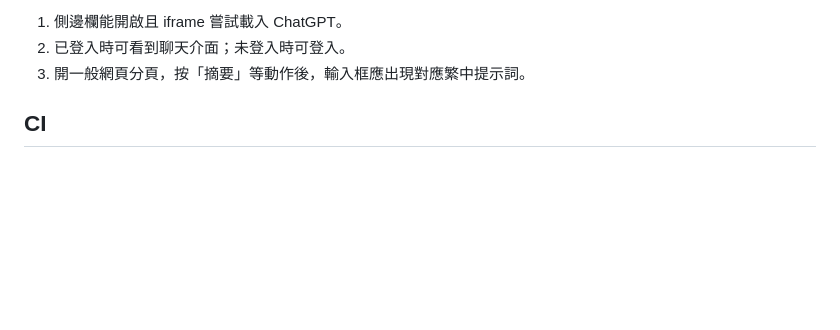
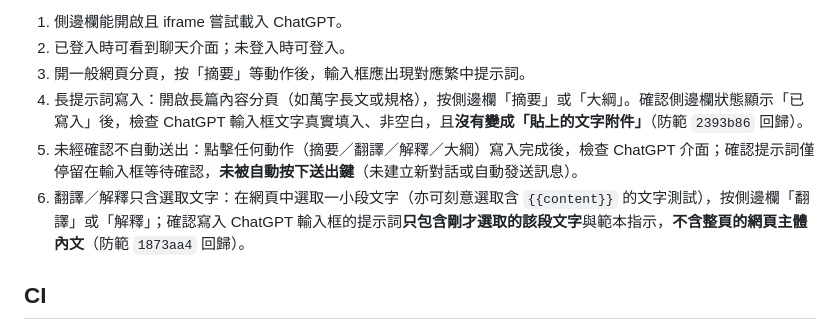
Before and after one commit to SanHsien/chatgpt-sidebar, a Markdown page: docs/DEVELOPMENT.md, the part around the change. GitHub-like rendering; blank space fills up the shorter version.

Commit message:
docs(development): add the write-path manual smoke checks
Executed from the roadmap's near-term table; the finished row is removed in
the same commit.

Co-Authored-By: Claude Opus 5.5 <noreply@anthropic.com>
Signed-off-by: SanHsien <34234698+SanHsien@users.noreply.github.com>

```diff
--- a/docs/DEVELOPMENT.md
+++ b/docs/DEVELOPMENT.md
@@ -62,6 +62,9 @@ node tools/pack-extension.mjs
 1. 側邊欄能開啟且 iframe 嘗試載入 ChatGPT。
 2. 已登入時可看到聊天介面；未登入時可登入。
 3. 開一般網頁分頁，按「摘要」等動作後，輸入框應出現對應繁中提示詞。
+4. 長提示詞寫入：開啟長篇內容分頁（如萬字長文或規格），按側邊欄「摘要」或「大綱」。確認側邊欄狀態顯示「已寫入」後，檢查 ChatGPT 輸入框文字真實填入、非空白，且**沒有變成「貼上的文字附件」**（防範 `2393b86` 回歸）。
+5. 未經確認不自動送出：點擊任何動作（摘要／翻譯／解釋／大綱）寫入完成後，檢查 ChatGPT 介面；確認提示詞僅停留在輸入框等待確認，**未被自動按下送出鍵**（未建立新對話或自動發送訊息）。
+6. 翻譯／解釋只含選取文字：在網頁中選取一小段文字（亦可刻意選取含 `{{content}}` 的文字測試），按側邊欄「翻譯」或「解釋」；確認寫入 ChatGPT 輸入框的提示詞**只包含剛才選取的該段文字**與範本指示，**不含整頁的網頁主體內文**（防範 `1873aa4` 回歸）。
 
 ## CI
 
```
Also changed, not shown: ROADMAP.md (+0 -1 lines).
